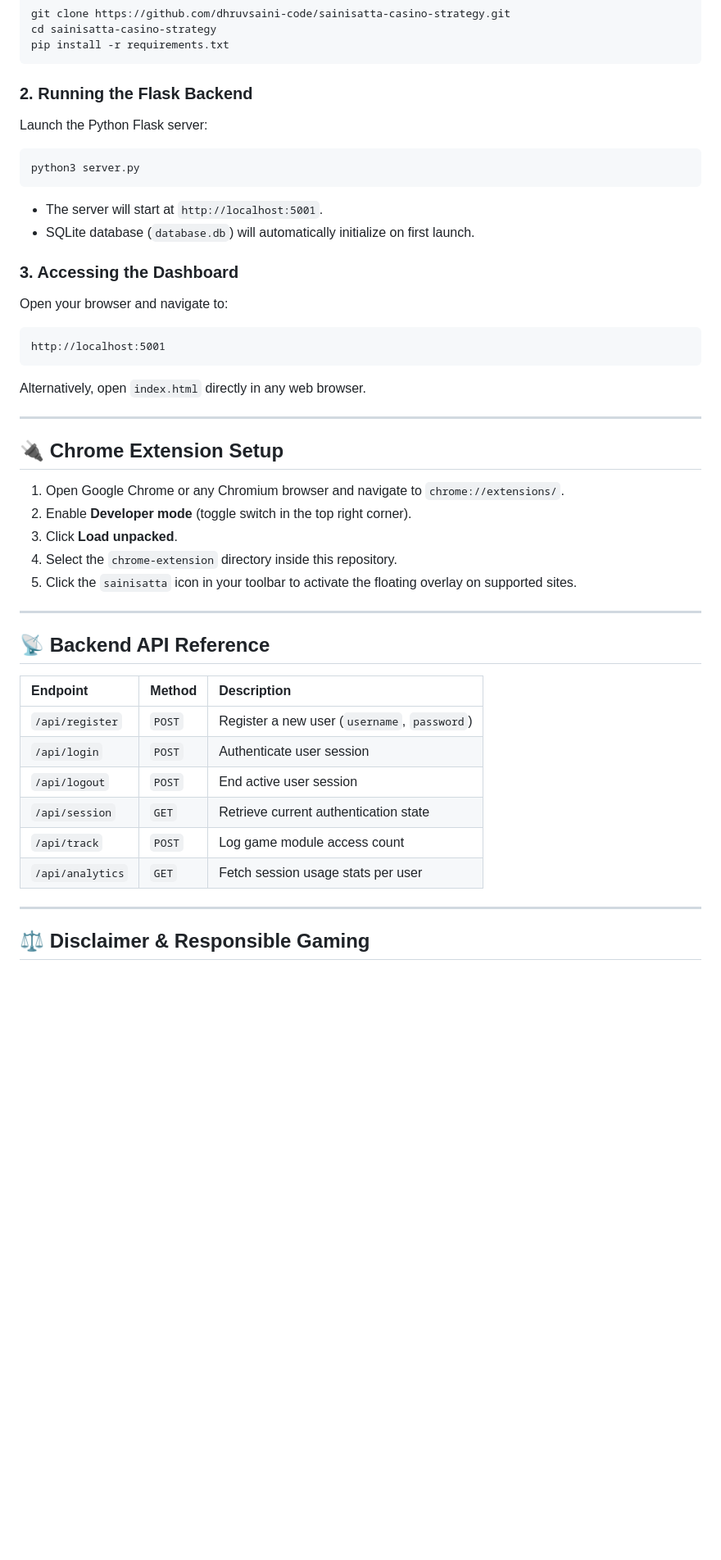
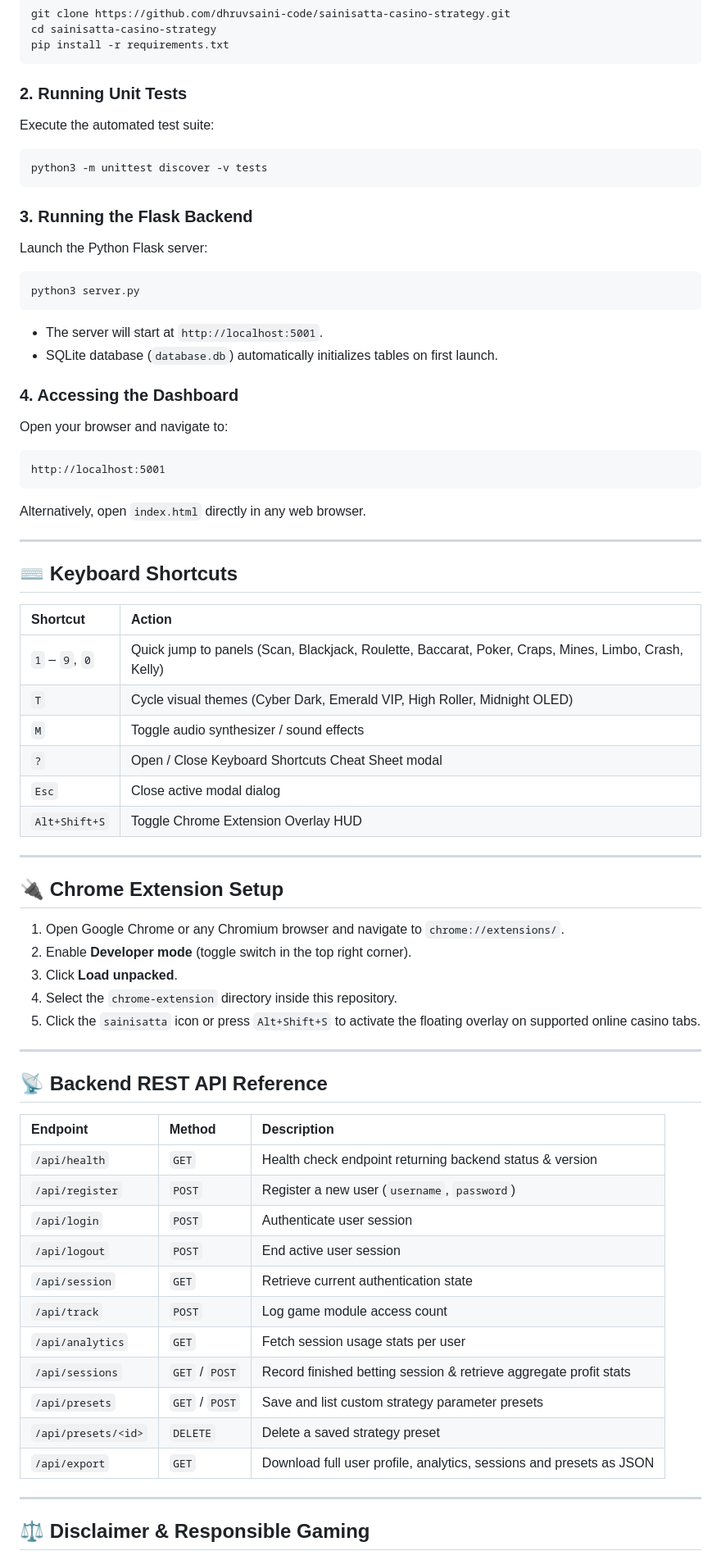
Before and after one commit to dhruvsaini-code/sainisatta-casino-strategy, a Markdown page: README.md, the part around one of its changes. Shown at 82% size. Drawn GitHub-style; blank space fills up the shorter version.

````diff
--- a/README.md
+++ b/README.md
@@ -88,7 +108,15 @@ cd sainisatta-casino-strategy
 pip install -r requirements.txt
 ```
 
-### 2. Running the Flask Backend
+### 2. Running Unit Tests
+
+Execute the automated test suite:
+
+```bash
+python3 -m unittest discover -v tests
+```
+
+### 3. Running the Flask Backend
 
 Launch the Python Flask server:
 
@@ -97,9 +125,9 @@ python3 server.py
 ```
 
 - The server will start at `http://localhost:5001`.
-- SQLite database (`database.db`) will automatically initialize on first launch.
+- SQLite database (`database.db`) automatically initializes tables on first launch.
 
-### 3. Accessing the Dashboard
+### 4. Accessing the Dashboard
 
 Open your browser and navigate to:
 ```
@@ -109,26 +137,44 @@ Alternatively, open `index.html` directly in any web browser.
 
 ---
 
+## ⌨️ Keyboard Shortcuts
+
+| Shortcut | Action |
+| :--- | :--- |
+| `1` – `9`, `0` | Quick jump to panels (Scan, Blackjack, Roulette, Baccarat, Poker, Craps, Mines, Limbo, Crash, Kelly) |
+| `T` | Cycle visual themes (Cyber Dark, Emerald VIP, High Roller, Midnight OLED) |
+| `M` | Toggle audio synthesizer / sound effects |
+| `?` | Open / Close Keyboard Shortcuts Cheat Sheet modal |
+| `Esc` | Close active modal dialog |
+| `Alt+Shift+S` | Toggle Chrome Extension Overlay HUD |
+
+---
+
 ## 🔌 Chrome Extension Setup
 
 1. Open Google Chrome or any Chromium browser and navigate to `chrome://extensions/`.
 2. Enable **Developer mode** (toggle switch in the top right corner).
 3. Click **Load unpacked**.
 4. Select the `chrome-extension` directory inside this repository.
-5. Click the `sainisatta` icon in your toolbar to activate the floating overlay on supported sites.
+5. Click the `sainisatta` icon or press `Alt+Shift+S` to activate the floating overlay on supported online casino tabs.
 
 ---
 
-## 📡 Backend API Reference
+## 📡 Backend REST API Reference
 
 | Endpoint | Method | Description |
 | :--- | :--- | :--- |
+| `/api/health` | `GET` | Health check endpoint returning backend status & version |
 | `/api/register` | `POST` | Register a new user (`username`, `password`) |
 | `/api/login` | `POST` | Authenticate user session |
 | `/api/logout` | `POST` | End active user session |
 | `/api/session` | `GET` | Retrieve current authentication state |
 | `/api/track` | `POST` | Log game module access count |
 | `/api/analytics` | `GET` | Fetch session usage stats per user |
+| `/api/sessions` | `GET` / `POST` | Record finished betting session & retrieve aggregate profit stats |
+| `/api/presets` | `GET` / `POST` | Save and list custom strategy parameter presets |
+| `/api/presets/<id>` | `DELETE` | Delete a saved strategy preset |
+| `/api/export` | `GET` | Download full user profile, analytics, sessions and presets as JSON |
 
 ---
 
````
Also changed, not shown: other parts of README.md (+34 -14 lines).
